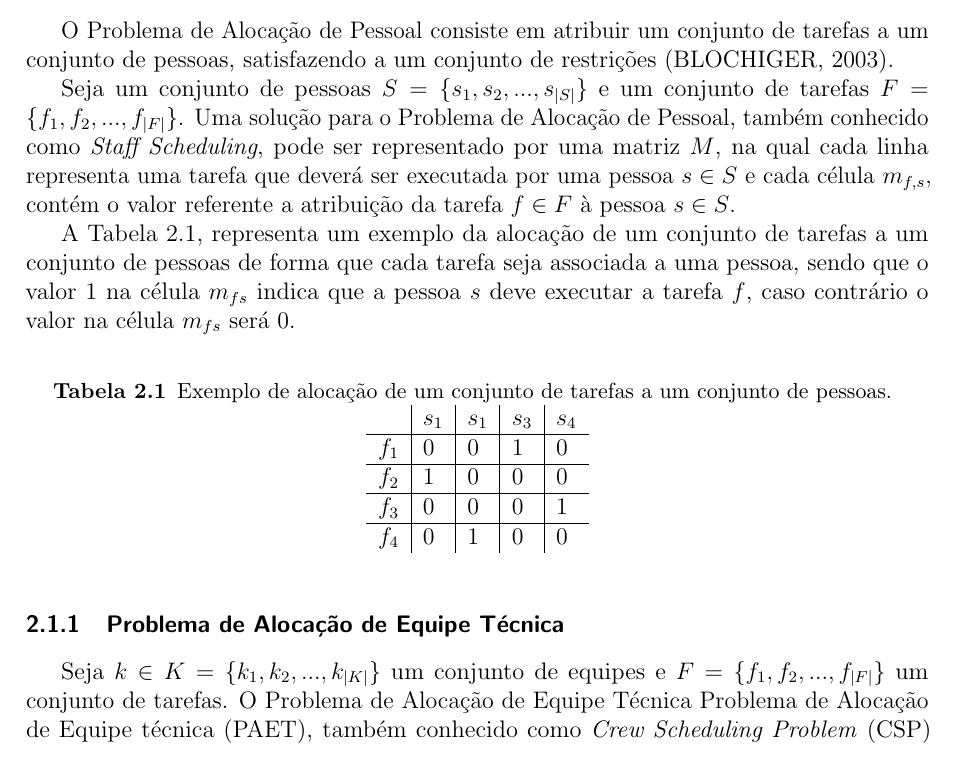
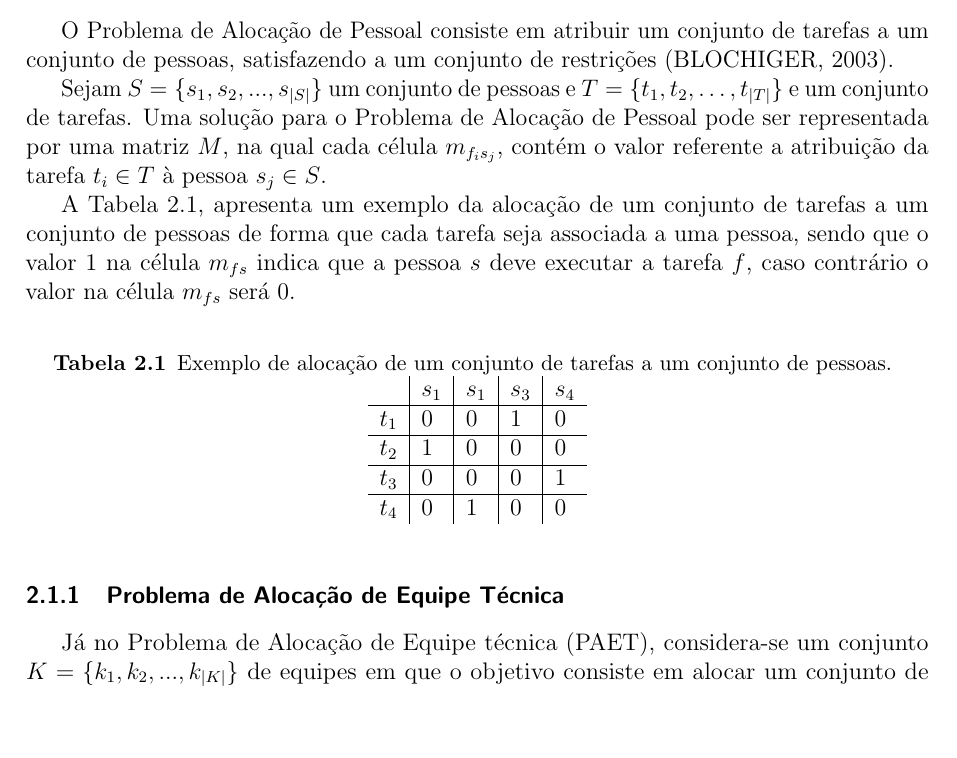
Before and after one commit to JuliaCampos/mestrado, a LaTeX thesis (template-qual.tex, which reads capitulo2.tex): part of page 23 of 43, cut so that both start at the same text, the shorter picture padded with empty space. Compiled offline with pdfLaTeX.

Commit message:
Apagando boa parte do cap 2

```diff
--- a/capitulo2.tex
+++ b/capitulo2.tex
@@ -13,19 +13,19 @@ O Problema de Alocação de Pessoal consiste em atribuir um conjunto de tarefas
 
 %O escalonamento de pessoal deve ser realizado de forma que o serviço esteja disponível durante todo o tempo previsto pela organização. Caso o trabalho de uma equipe não interfira ou não dependa do trabalho de outra equipe, então as equipes podem ser escalonadas de forma independente, caso exista alguma relação de dependência, as equipes devem ser escalonadas levando em consideração estas relações \cite{blochiger:2003}.
 
-Seja um conjunto de pessoas $S = \{s_1,s_ 2, ..., s_{|S|}\}$ e um conjunto de tarefas  $F = \{f_1, f_2, ..., f_{|F|}\}$. Uma solução para o Problema de Alocação de Pessoal, também conhecido como \textit{Staff Scheduling}, pode ser representado por uma matriz $M$, na qual cada linha representa uma tarefa que deverá ser executada por uma pessoa $s \in S$ e cada célula $m_{f,s}$, contém o valor referente a atribuição da tarefa $f \in F$ à pessoa $s \in S$.
+Sejam $S = \{s_1,s_ 2, ..., s_{|S|}\}$  um conjunto de pessoas e $T = \{t_1, t_2, \ldots, t_{|T|}\}$ e um conjunto de tarefas. Uma solução para o Problema de Alocação de Pessoal pode ser representada por uma matriz $M$, na qual cada célula $m_{f_is_j}$, contém o valor referente a atribuição da tarefa $t_i \in T$ à pessoa $s_j \in S$.
 
-A Tabela \ref{time_table_block}, representa um exemplo da alocação de um conjunto de tarefas a um conjunto de pessoas de forma que cada tarefa seja associada a uma pessoa, sendo que o valor $1$ na célula $m_{fs}$ indica que a pessoa $s$ deve executar a tarefa $f$, caso contrário o valor na célula $m_{fs}$ será 0.
+A Tabela \ref{time_table_block}, apresenta um exemplo da alocação de um conjunto de tarefas a um conjunto de pessoas de forma que cada tarefa seja associada a uma pessoa, sendo que o valor $1$ na célula $m_{fs}$ indica que a pessoa $s$ deve executar a tarefa $f$, caso contrário o valor na célula $m_{fs}$ será 0.
 
 \begin{table}[h]
 \centering
 \caption{Exemplo de alocação de um conjunto de tarefas a um conjunto de pessoas. \label{time_table_block}}
 \begin{tabular}{r|l|l|l|l}
    & $s_1$ & $s_1$ & $s_3$ & $s_4$ \\ \hline
-$f_1$ & 0  & 0  & 1  & 0  \\ \hline
-$f_2$ & 1  & 0  & 0  & 0  \\ \hline
-$f_3$ & 0  & 0  & 0  & 1  \\ \hline
-$f_4$ & 0  & 1  & 0  & 0
+$t_1$ & 0  & 0  & 1  & 0  \\ \hline
+$t_2$ & 1  & 0  & 0  & 0  \\ \hline
+$t_3$ & 0  & 0  & 0  & 1  \\ \hline
+$t_4$ & 0  & 1  & 0  & 0
 \end{tabular}
 \end{table}
 
@@ -46,5 +46,5 @@ $f_4$ & 0  & 1  & 0  & 0
 
 \subsection{Problema de Alocação de Equipe Técnica}
 %UMA ABORDAGEM OTIMIZADA PARA O PROBLEMA DE ALOCAÇÃO DE EQUIPES E ESCALONAMENTO DE TAREFAS PARA A OBTENÇÃO DE CRONOGRAMAS EFICIENTES
-Seja $k \in K=\{k_1, k_2, ..., k_{|K|}\}$ um conjunto de equipes e $F = \{f_1, f_2, ..., f_{|F|}\}$ um conjunto de tarefas. O Problema de Alocação de Equipe Técnica \ac{PAET}, também conhecido como \ac{CSP} consiste em alocar um conjunto de equipes $K$ a um conjunto de tarefas $F$ \cite{Beasley:1996}.
+Já no \ac{PAET}, considera-se um conjunto $K=\{k_1, k_2, ..., k_{|K|}\}$ de equipes em que o objetivo consiste em alocar um conjunto de equipes $K$ a um conjunto de tarefas $F$ \cite{Beasley:1996}. Esse problema leva em consideração que todas as equipes são idênticas e estão localizadas no mesmo depósito a partir do qual eles começam e terminam seu dia de trabalho, o número de equipes não pode ser maior do que o número de tarefas que serão executadas e o tempo de execução do conjunto de tarefas não pode exceder o tempo total $T$ \cite{Beasley:1996}.
 
```
Also changed, not shown: capitulo2.tex (4 more changed lines).
